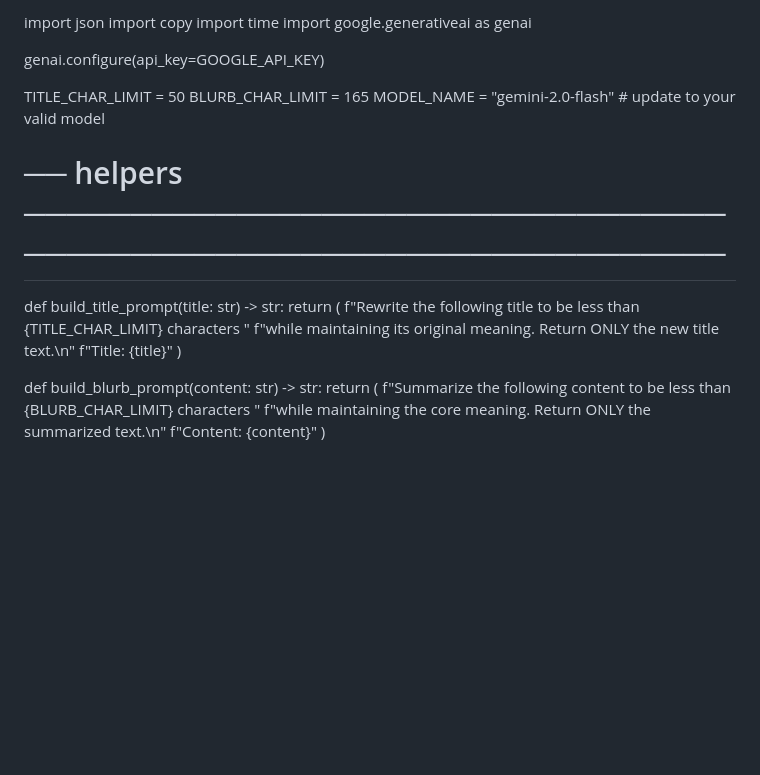
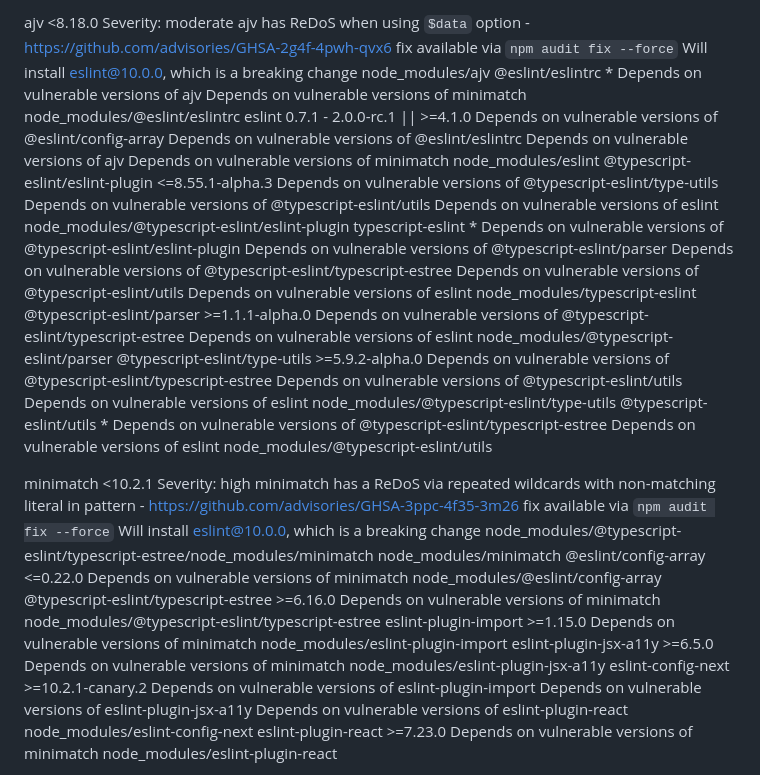
Before and after one commit to mayank-nebula/LG-Chatbot, a Markdown page: README.md, the part around one of its changes. GitHub-like rendering; blank space fills up the shorter version.

```diff
--- a/README.md
+++ b/README.md
@@ -1,27 +1,70 @@
-import json
-import copy
-import time
-import google.generativeai as genai
+ajv  <8.18.0
+Severity: moderate
+ajv has ReDoS when using `$data` option - https://github.com/advisories/GHSA-2g4f-4pwh-qvx6
+fix available via `npm audit fix --force`
+Will install eslint@10.0.0, which is a breaking change
+node_modules/ajv
+  @eslint/eslintrc  *
+  Depends on vulnerable versions of ajv
+  Depends on vulnerable versions of minimatch
+  node_modules/@eslint/eslintrc
+    eslint  0.7.1 - 2.0.0-rc.1 || >=4.1.0
+    Depends on vulnerable versions of @eslint/config-array
+    Depends on vulnerable versions of @eslint/eslintrc
+    Depends on vulnerable versions of ajv
+    Depends on vulnerable versions of minimatch
+    node_modules/eslint
+      @typescript-eslint/eslint-plugin  <=8.55.1-alpha.3
+      Depends on vulnerable versions of @typescript-eslint/type-utils
+      Depends on vulnerable versions of @typescript-eslint/utils
+      Depends on vulnerable versions of eslint
+      node_modules/@typescript-eslint/eslint-plugin
+        typescript-eslint  *
+        Depends on vulnerable versions of @typescript-eslint/eslint-plugin
+        Depends on vulnerable versions of @typescript-eslint/parser
+        Depends on vulnerable versions of @typescript-eslint/typescript-estree
+        Depends on vulnerable versions of @typescript-eslint/utils
+        Depends on vulnerable versions of eslint
+        node_modules/typescript-eslint
+      @typescript-eslint/parser  >=1.1.1-alpha.0
+      Depends on vulnerable versions of @typescript-eslint/typescript-estree
+      Depends on vulnerable versions of eslint
+      node_modules/@typescript-eslint/parser
+      @typescript-eslint/type-utils  >=5.9.2-alpha.0
+      Depends on vulnerable versions of @typescript-eslint/typescript-estree
+      Depends on vulnerable versions of @typescript-eslint/utils
+      Depends on vulnerable versions of eslint
+      node_modules/@typescript-eslint/type-utils
+      @typescript-eslint/utils  *
+      Depends on vulnerable versions of @typescript-eslint/typescript-estree
+      Depends on vulnerable versions of eslint
+      node_modules/@typescript-eslint/utils
 
-genai.configure(api_key=GOOGLE_API_KEY)
+minimatch  <10.2.1
+Severity: high
+minimatch has a ReDoS via repeated wildcards with non-matching literal in pattern - https://github.com/advisories/GHSA-3ppc-4f35-3m26
+fix available via `npm audit fix --force`
+Will install eslint@10.0.0, which is a breaking change
+node_modules/@typescript-eslint/typescript-estree/node_modules/minimatch
+node_modules/minimatch
+  @eslint/config-array  <=0.22.0
+  Depends on vulnerable versions of minimatch
+  node_modules/@eslint/config-array
+  @typescript-eslint/typescript-estree  >=6.16.0
+  Depends on vulnerable versions of minimatch
+  node_modules/@typescript-eslint/typescript-estree
+  eslint-plugin-import  >=1.15.0
+  Depends on vulnerable versions of minimatch
+  node_modules/eslint-plugin-import
+  eslint-plugin-jsx-a11y  >=6.5.0
+  Depends on vulnerable versions of minimatch
+  node_modules/eslint-plugin-jsx-a11y
+    eslint-config-next  >=10.2.1-canary.2
+    Depends on vulnerable versions of eslint-plugin-import
+    Depends on vulnerable versions of eslint-plugin-jsx-a11y
+    Depends on vulnerable versions of eslint-plugin-react
+    node_modules/eslint-config-next
+  eslint-plugin-react  >=7.23.0
+  Depends on vulnerable versions of minimatch
+  node_modules/eslint-plugin-react
 
-TITLE_CHAR_LIMIT = 50
-BLURB_CHAR_LIMIT = 165
-MODEL_NAME = "gemini-2.0-flash"  # update to your valid model
-
-# ── helpers ──────────────────────────────────────────────────────────────────
-
-def build_title_prompt(title: str) -> str:
-    return (
-        f"Rewrite the following title to be less than {TITLE_CHAR_LIMIT} characters "
-        f"while maintaining its original meaning. Return ONLY the new title text.\n"
-        f"Title: {title}"
-    )
-
-def build_blurb_prompt(content: str) -> str:
-    return (
-        f"Summarize the following content to be less than {BLURB_CHAR_LIMIT} characters "
-        f"while maintaining the core meaning. Return ONLY the summarized text.\n"
-        f"Content: {content}"
-    )
-
```
Also changed, not shown: other parts of README.md (+1 -92 lines).
